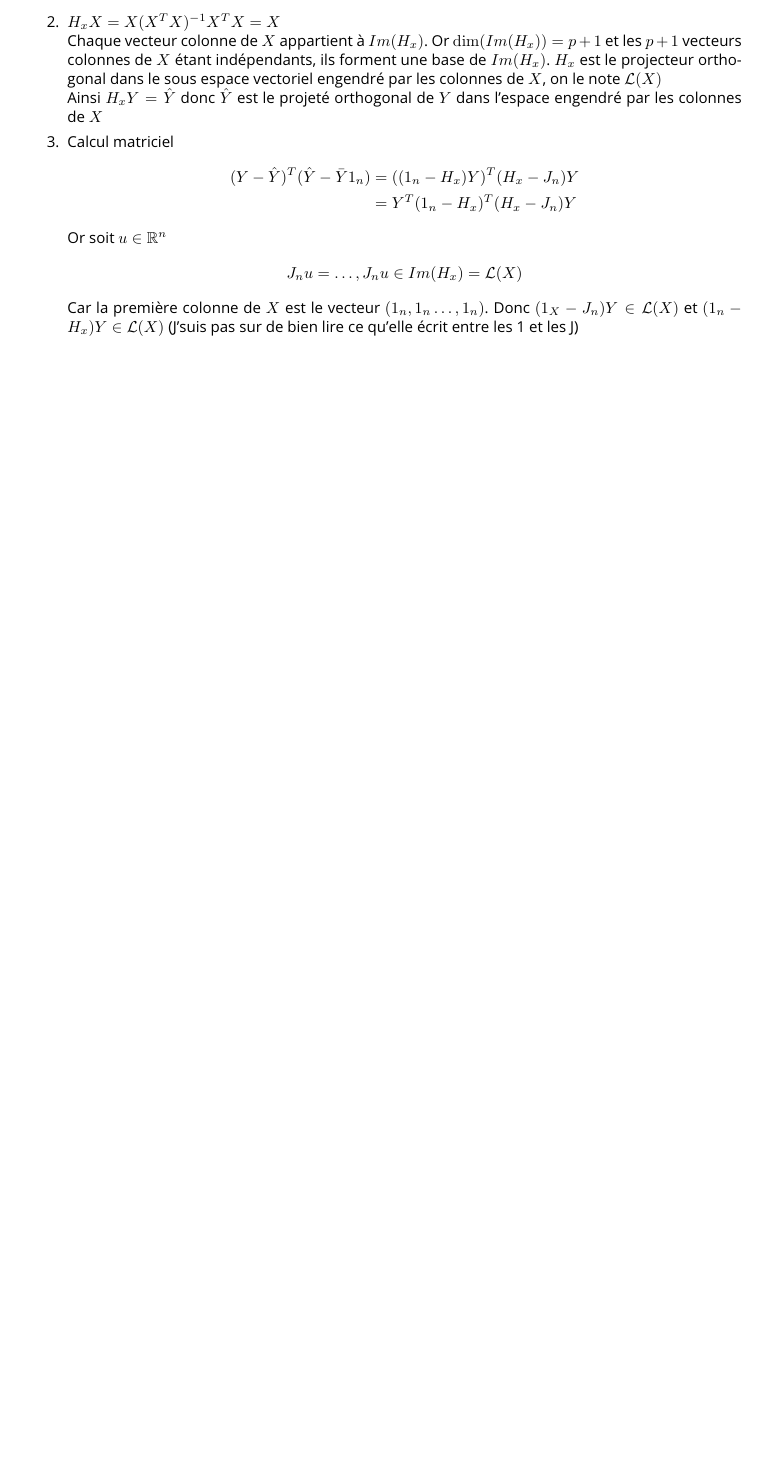
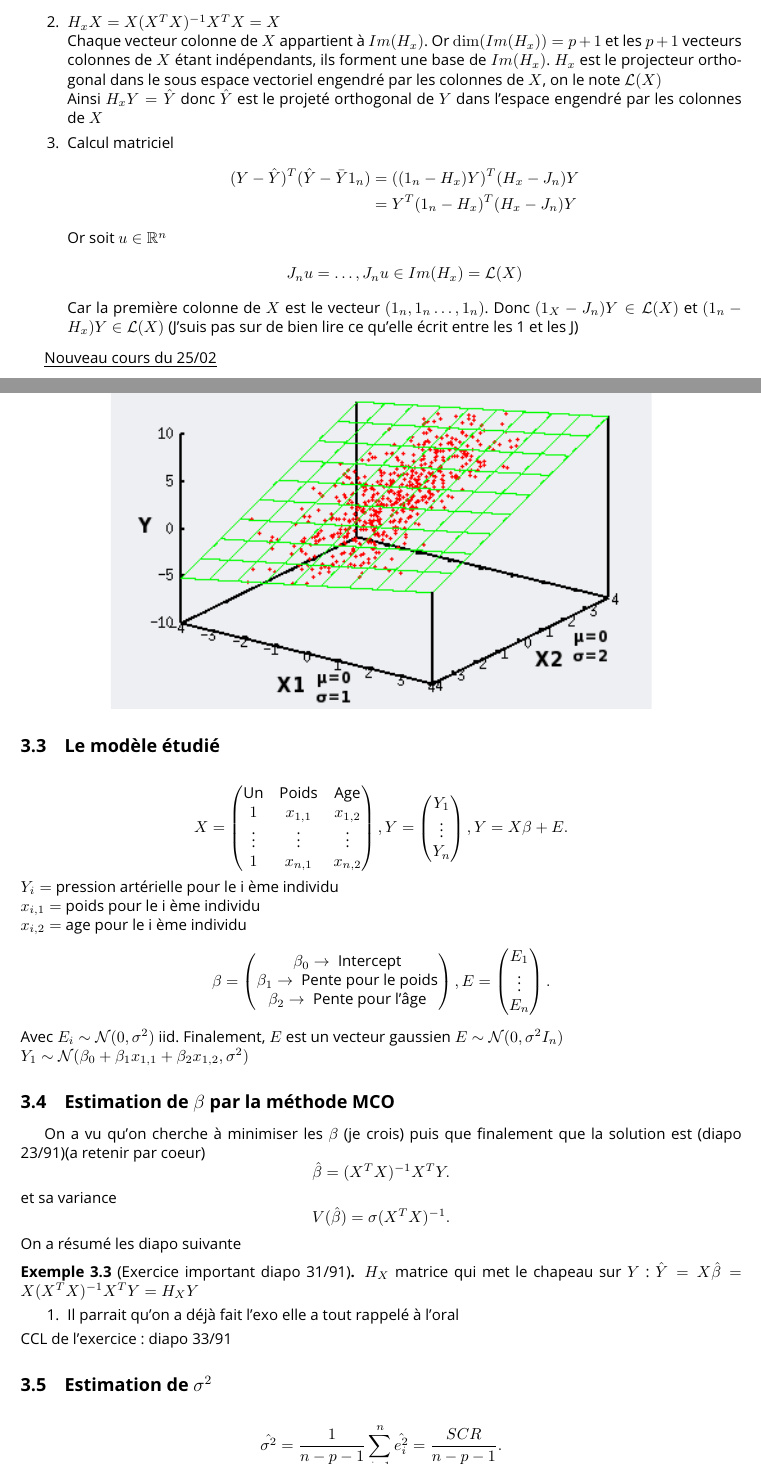
Before and after one commit to CharlesAttend/L3-S6-MIASHS-SC, a LaTeX document (Modélisation Statistique/Cours.tex): part of page 8 of 8 before the commit and two parts of pages 8 and 9 of 10 after it, the two joined at a grey line, cut so that both start at the same text, the shorter picture padded with empty space. Compiled offline with pdfLaTeX.

Commit message:
Cours du 21/02

```diff
--- a/Modélisation Statistique/Cours.tex
+++ b/Modélisation Statistique/Cours.tex
@@ -420,3 +420,61 @@ démo SCT = SCR + SCM
 \end{exmp}
 
 
+\underline{Nouveau cours du 25/02} \\
+
+\subsection{Le modèle étudié}
+\begin{figure}[htbp]
+    \centering
+    \includegraphics*[width=.75\textwidth]{Figures/fig2.png}
+\end{figure}
+
+
+\[
+    X = \begin{pmatrix}
+        \text{Un} & \text{Poids} & \text{Age} \\
+        1 & x_{1,1} & x_{1,2} \\
+        \vdots  & \vdots  & \vdots  \\
+        1 & x_{n,1} & x_{n,2} \\
+    \end{pmatrix} , Y = \begin{pmatrix}
+        Y_1 \\
+        \vdots  \\
+        Y_n
+    \end{pmatrix}, Y = X \beta + E
+.\]
+$ Y_i = $  pression artérielle pour le i ème individu \\
+$ x_{i,1} = $  poids pour le i ème individu \\
+$ x_{i,2} = $  age pour le i ème individu
+\[
+    \beta  = \begin{pmatrix}
+        \beta _0 \rightarrow \text{ Intercept} \\
+        \beta _1 \rightarrow \text{ Pente pour le poids} \\
+        \beta _2 \rightarrow \text{ Pente pour l'âge} \\
+    \end{pmatrix}, E = \begin{pmatrix}
+        E_1 \\
+        \vdots \\
+        E_n
+    \end{pmatrix}
+.\]
+Avec $ E_i \sim \mathcal{N}(0, \sigma ^2) $ iid. Finalement, $ E $  est un vecteur gaussien $ E \sim \mathcal{N}(0, \sigma ^2 I_n) $ \\
+$ Y_1 \sim \mathcal{N}(\beta _0+ \beta _1 x_{1,1} + \beta _2 x_{1,2}, \sigma ^2 ) $
+
+\subsection{Estimation de $ \beta  $ par la méthode MCO}
+On a vu qu'on cherche à minimiser les $ \beta  $ (je crois) puis que finalement que la solution est (diapo 23/91)(a retenir par coeur)
+\[
+    \hat{\beta } = (X^T X )^{-1} X^T Y
+.\]
+et sa variance
+\[
+    V(\hat{\beta }) = \sigma (X^TX)^{-1}
+.\]
+On a résumé les diapo suivante
+
+\begin{exmp}[Exercice important diapo 31/91]
+    $ H_X $ matrice qui met le chapeau sur $ Y $ : $ \hat{Y} = X \hat{\beta } = X (X^TX)^{-1} X^T Y = H_X Y $
+    \begin{enumerate}
+        \item Il parrait qu'on a déjà fait l'exo elle a tout rappelé à l'oral
+    \end{enumerate}
+    CCL de l'exercice : diapo 33/91
+\end{exmp}
+
+\subsection{Estimation de $\sigma ^2$}
```
Also changed, not shown: Modélisation Statistique/CourModel3.pdf (added), Modélisation Statistique/Cours.pdf, Modélisation Statistique/Figures/fig2.png (added), Modélisation Statistique/Cours.tex (13 more changed lines), 1 other file.
